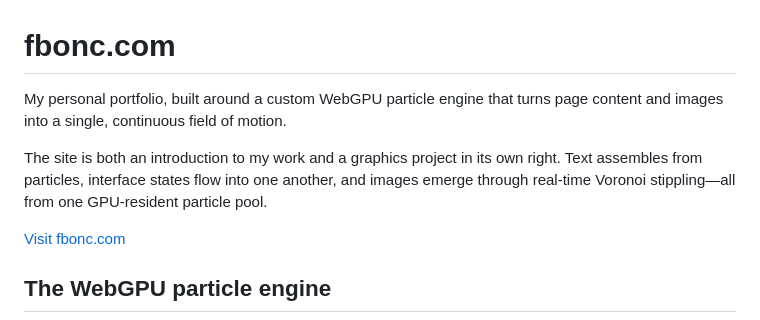
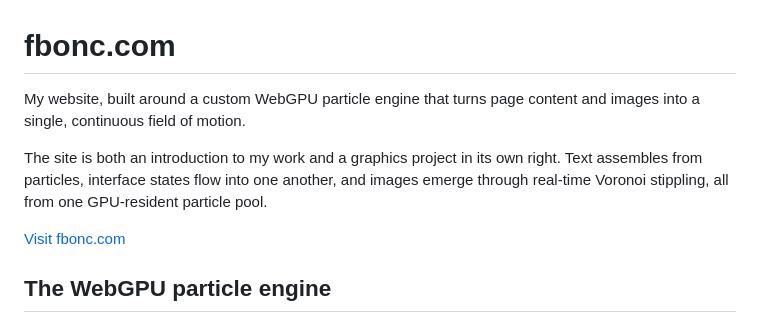
Before and after one commit to fbonc/fbonc.com, a Markdown page: README.md, the part around the change. Drawn GitHub-style.

```diff
--- a/README.md
+++ b/README.md
@@ -1,8 +1,8 @@
 # fbonc.com
 
-My personal portfolio, built around a custom WebGPU particle engine that turns page content and images into a single, continuous field of motion.
+My website, built around a custom WebGPU particle engine that turns page content and images into a single, continuous field of motion.
 
-The site is both an introduction to my work and a graphics project in its own right. Text assembles from particles, interface states flow into one another, and images emerge through real-time Voronoi stippling—all from one GPU-resident particle pool.
+The site is both an introduction to my work and a graphics project in its own right. Text assembles from particles, interface states flow into one another, and images emerge through real-time Voronoi stippling, all from one GPU-resident particle pool.
 
 [Visit fbonc.com](https://fbonc.com)
 
```
